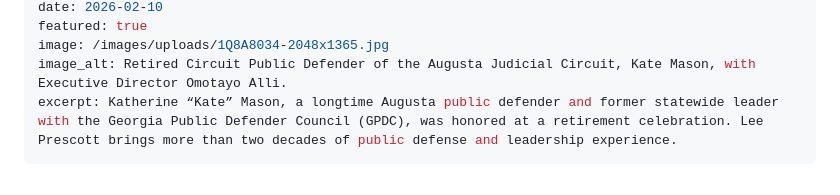
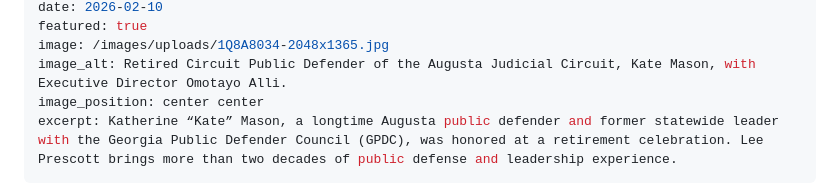
Before and after one commit to sstewartGPDC/gpdc-website-beta, a Markdown page: _articles/new-augusta-circuit-public-defender-sworn-in-as-kate-mason-retires.md, the part around the change. Rendered like a GitHub page.

Commit message:
Update Article “new-augusta-circuit-public-defender-sworn-in-as-kate-mason-retires”

```diff
--- a/_articles/new-augusta-circuit-public-defender-sworn-in-as-kate-mason-retires.md
+++ b/_articles/new-augusta-circuit-public-defender-sworn-in-as-kate-mason-retires.md
@@ -6,6 +6,7 @@ date: 2026-02-10
 featured: true
 image: /images/uploads/1Q8A8034-2048x1365.jpg
 image_alt: Retired Circuit Public Defender of the Augusta Judicial Circuit, Kate Mason, with Executive Director Omotayo Alli.
+image_position: center center
 excerpt: Katherine “Kate” Mason, a longtime Augusta public defender and former statewide leader with the Georgia Public Defender Council (GPDC), was honored at a retirement celebration. Lee Prescott brings more than two decades of public defense and leadership experience.
 ---
 
```
